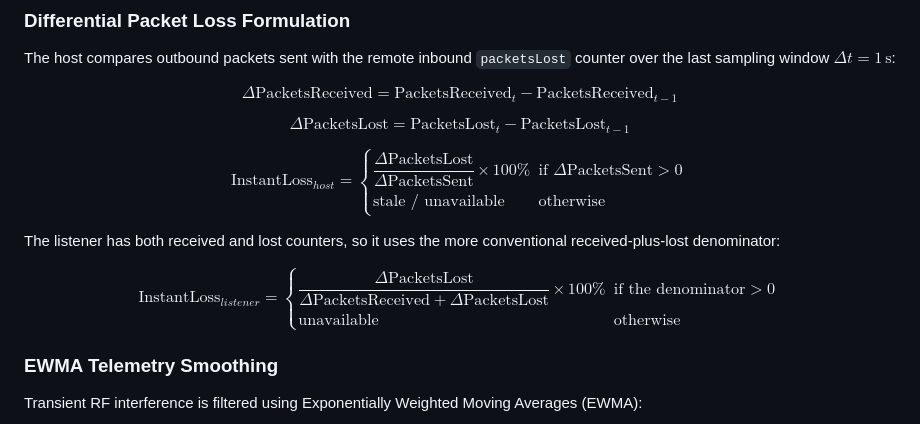
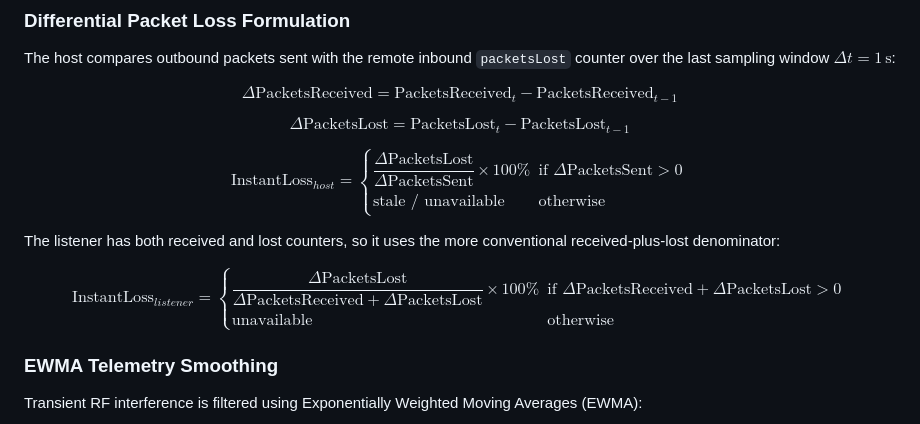
Before and after one commit to GabryOsas/Wifora, a Markdown page: docs/architecture.md, the part around the change. Rendered like a GitHub page.

Commit message:
docs: fix ANAE formula rendering

```diff
--- a/docs/architecture.md
+++ b/docs/architecture.md
@@ -103,11 +103,23 @@ $$\Delta\text{PacketsReceived} = \text{PacketsReceived}_t - \text{PacketsReceive
 
 $$\Delta\text{PacketsLost} = \text{PacketsLost}_t - \text{PacketsLost}_{t-1}$$
 
-$$\text{InstantLoss}_{host} = \begin{cases} \dfrac{\Delta\text{PacketsLost}}{\Delta\text{PacketsSent}} \times 100\% & \text{if } \Delta\text{PacketsSent} > 0 \\ \text{stale / unavailable} & \text{otherwise} \end{cases}$$
+$$
+\text{InstantLoss}_{host} =
+\begin{cases}
+\dfrac{\Delta\text{PacketsLost}}{\Delta\text{PacketsSent}} \times 100\% & \text{if } \Delta\text{PacketsSent} > 0 \\
+\text{stale / unavailable} & \text{otherwise}
+\end{cases}
+$$
 
 The listener has both received and lost counters, so it uses the more conventional received-plus-lost denominator:
 
-$$\text{InstantLoss}_{listener} = \begin{cases} \dfrac{\Delta\text{PacketsLost}}{\Delta\text{PacketsReceived} + \Delta\text{PacketsLost}} \times 100\% & \text{if the denominator} > 0 \\ \text{unavailable} & \text{otherwise} \end{cases}$$
+$$
+\text{InstantLoss}_{listener} =
+\begin{cases}
+\dfrac{\Delta\text{PacketsLost}}{\Delta\text{PacketsReceived} + \Delta\text{PacketsLost}} \times 100\% & \text{if } \Delta\text{PacketsReceived} + \Delta\text{PacketsLost} > 0 \\
+\text{unavailable} & \text{otherwise}
+\end{cases}
+$$
 
 ### EWMA Telemetry Smoothing
 
```
